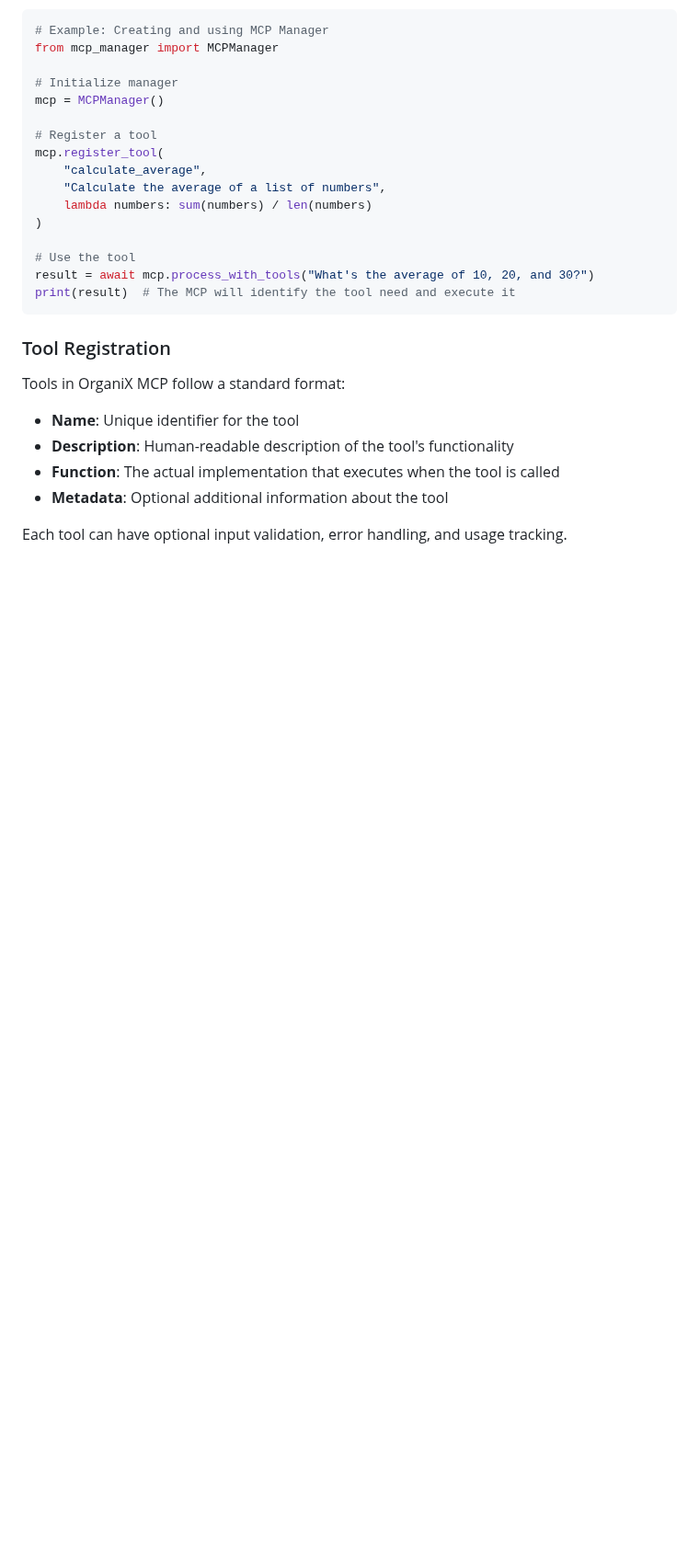
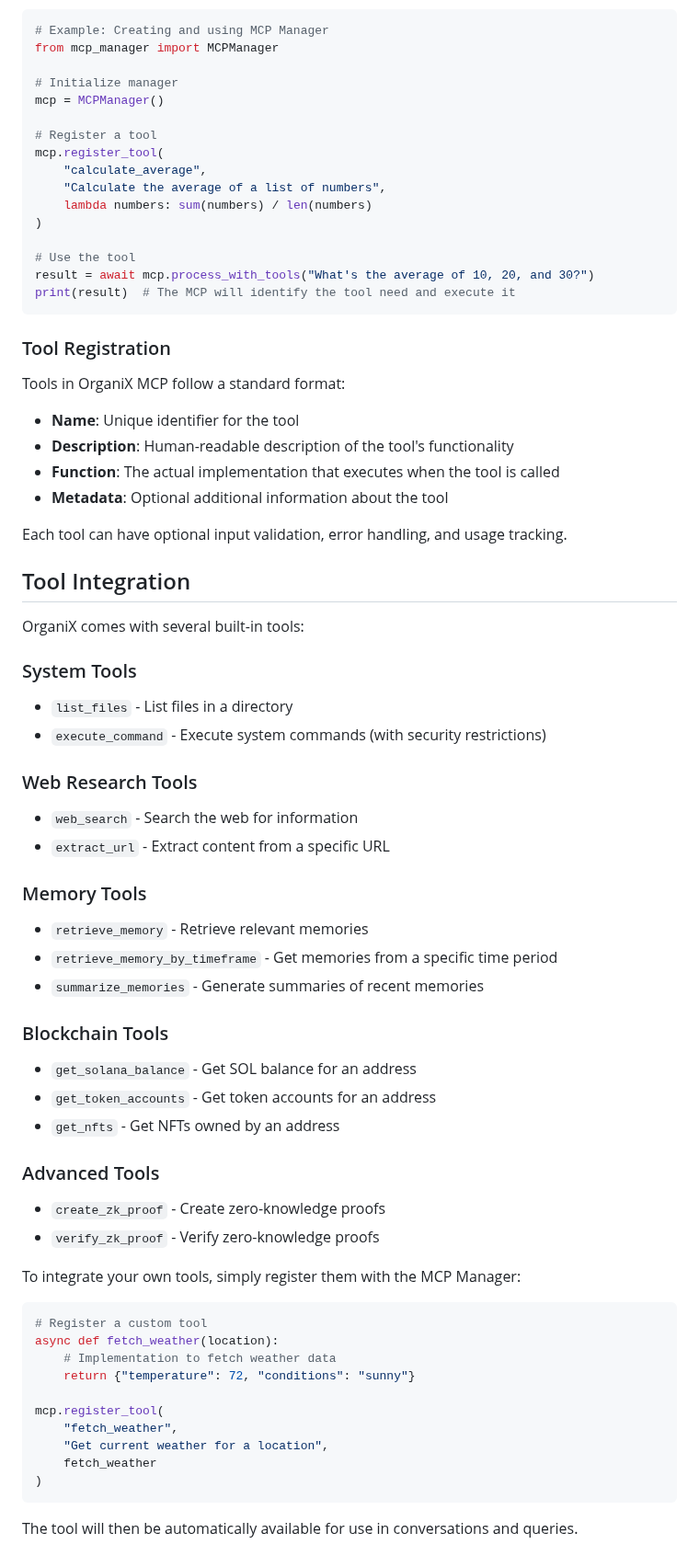
Before and after one commit to kabrony/claude-agent-mcp, a Markdown page: docs/mcp_agent_docs.md, the part around the change. Shown at 92% size. GitHub-like rendering; blank space fills up the shorter version.

Commit message:
Add Tool Integration section

````diff
--- a/docs/mcp_agent_docs.md
+++ b/docs/mcp_agent_docs.md
@@ -95,3 +95,46 @@ Tools in OrganiX MCP follow a standard format:
 - **Metadata**: Optional additional information about the tool
 
 Each tool can have optional input validation, error handling, and usage tracking.
+
+## Tool Integration
+
+OrganiX comes with several built-in tools:
+
+### System Tools
+- `list_files` - List files in a directory
+- `execute_command` - Execute system commands (with security restrictions)
+
+### Web Research Tools
+- `web_search` - Search the web for information
+- `extract_url` - Extract content from a specific URL
+
+### Memory Tools
+- `retrieve_memory` - Retrieve relevant memories
+- `retrieve_memory_by_timeframe` - Get memories from a specific time period
+- `summarize_memories` - Generate summaries of recent memories
+
+### Blockchain Tools
+- `get_solana_balance` - Get SOL balance for an address
+- `get_token_accounts` - Get token accounts for an address
+- `get_nfts` - Get NFTs owned by an address
+
+### Advanced Tools
+- `create_zk_proof` - Create zero-knowledge proofs
+- `verify_zk_proof` - Verify zero-knowledge proofs
+
+To integrate your own tools, simply register them with the MCP Manager:
+
+```python
+# Register a custom tool
+async def fetch_weather(location):
+    # Implementation to fetch weather data
+    return {"temperature": 72, "conditions": "sunny"}
+
+mcp.register_tool(
+    "fetch_weather",
+    "Get current weather for a location",
+    fetch_weather
+)
+```
+
+The tool will then be automatically available for use in conversations and queries.
````
